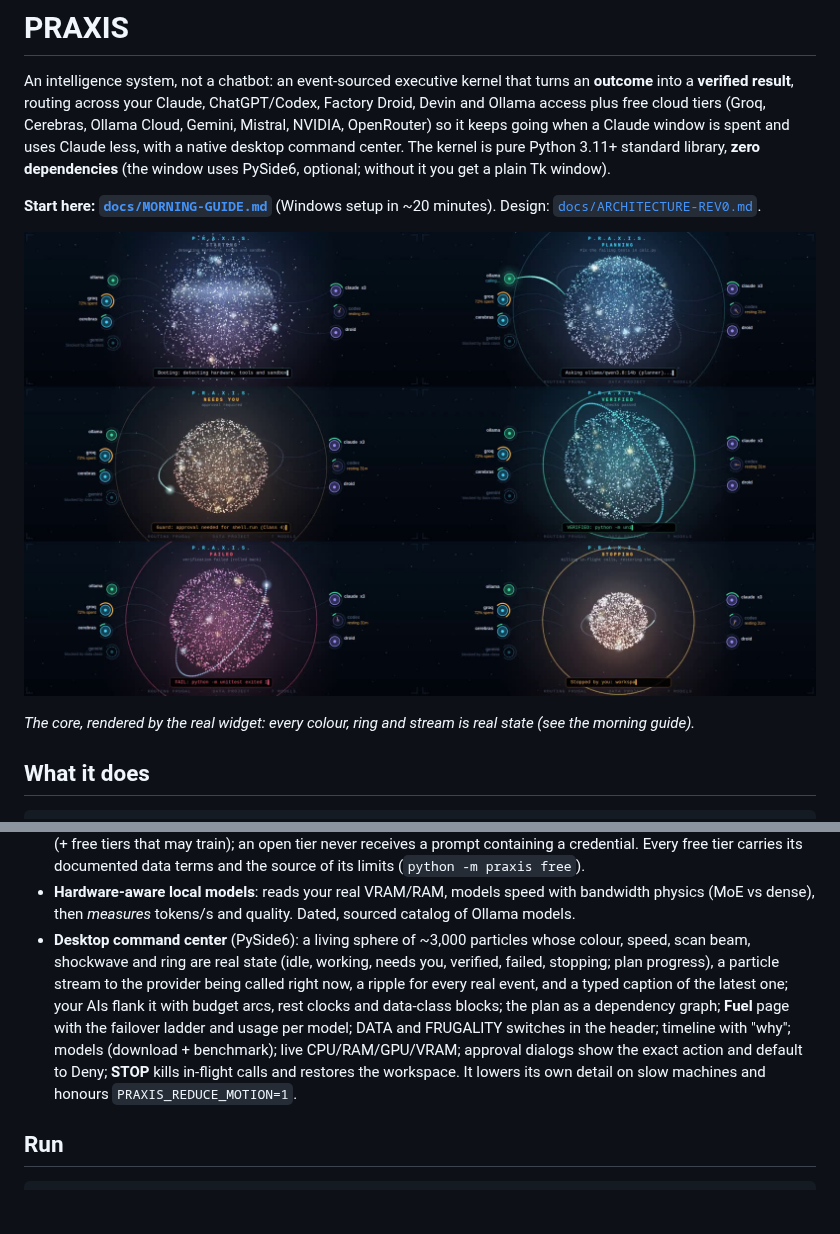
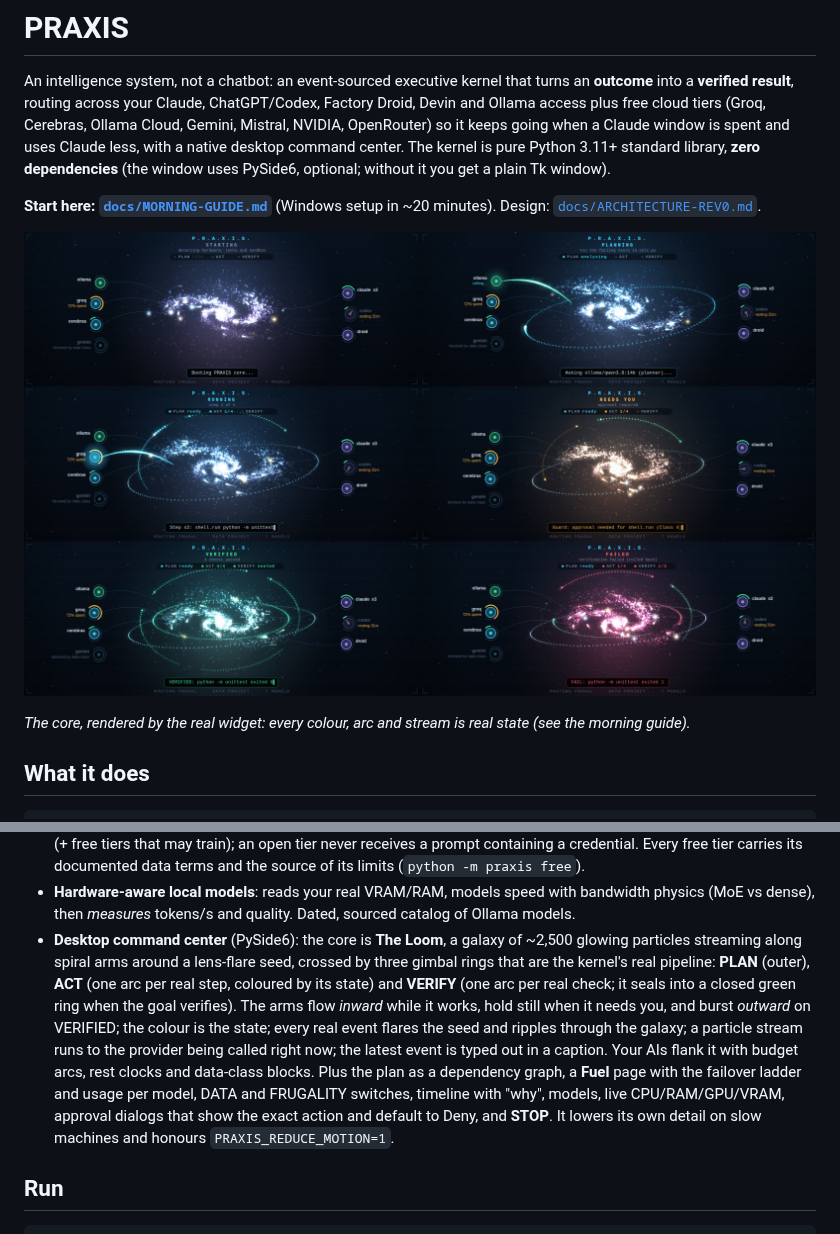
Before and after one commit to ttvmarss/AI-agent, a Markdown page: README.md, 2 parts joined by grey strips. GitHub-like rendering; pictures changed too: docs/media/core-states.jpg; blank space fills up the shorter version.

```diff
--- a/README.md
+++ b/README.md
@@ -13,5 +13,5 @@ Design: [`docs/ARCHITECTURE-REV0.md`](docs/ARCHITECTURE-REV0.md).
 
-*The core, rendered by the real widget: every colour, ring and stream is real state (see the morning guide).*
+*The core, rendered by the real widget: every colour, arc and stream is real state (see the morning guide).*
 
 ## What it does
 
@@ -35,13 +35,15 @@ goal -> recall (memory) -> plan (model A) -> observe files (labeled UNTRUSTED) -
   documented data terms and the source of its limits (`python -m praxis free`).
 * **Hardware-aware local models**: reads your real VRAM/RAM, models speed with bandwidth physics (MoE vs dense), then
   *measures* tokens/s and quality. Dated, sourced catalog of Ollama models.
-* **Desktop command center** (PySide6): a living sphere of ~3,000 particles whose colour, speed, scan beam, shockwave and ring are
-  real state (idle, working, needs you, verified, failed, stopping; plan progress), a particle stream to the provider being called
-  right now, a ripple for every real event, and a typed caption of the latest one; your AIs flank it with budget arcs, rest clocks
-  and data-class blocks; the plan as a dependency graph; **Fuel** page with the failover ladder and usage per model; DATA and
-  FRUGALITY switches in the header; timeline with "why"; models (download + benchmark); live CPU/RAM/GPU/VRAM; approval dialogs
-  show the exact action and default to Deny; **STOP** kills in-flight calls and restores the workspace. It lowers its own detail
-  on slow machines and honours `PRAXIS_REDUCE_MOTION=1`.
+* **Desktop command center** (PySide6): the core is **The Loom**, a galaxy of ~2,500 glowing particles streaming along spiral
+  arms around a lens-flare seed, crossed by three gimbal rings that are the kernel's real pipeline: **PLAN** (outer),
+  **ACT** (one arc per real step, coloured by its state) and **VERIFY** (one arc per real check; it seals into a closed green
+  ring when the goal verifies). The arms flow *inward* while it works, hold still when it needs you, and burst *outward* on
+  VERIFIED; the colour is the state; every real event flares the seed and ripples through the galaxy; a particle stream runs
+  to the provider being called right now; the latest event is typed out in a caption. Your AIs flank it with budget arcs, rest
+  clocks and data-class blocks. Plus the plan as a dependency graph, a **Fuel** page with the failover ladder and usage per
+  model, DATA and FRUGALITY switches, timeline with "why", models, live CPU/RAM/GPU/VRAM, approval dialogs that show the exact
+  action and default to Deny, and **STOP**. It lowers its own detail on slow machines and honours `PRAXIS_REDUCE_MOTION=1`.
 
 ## Run
 
```
Also changed, not shown: other parts of README.md (+1 -1 lines), docs/ARCHITECTURE-REV0.md (+18 -14 lines), docs/MORNING-GUIDE.md (+8 -8 lines), 6 other files.
